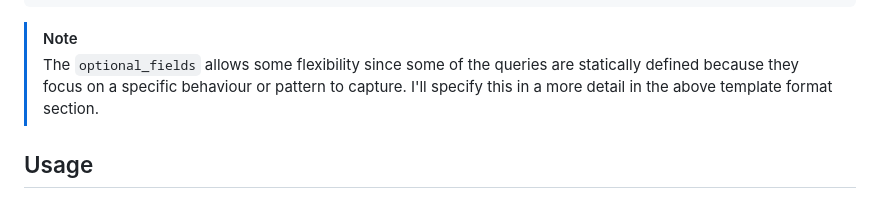
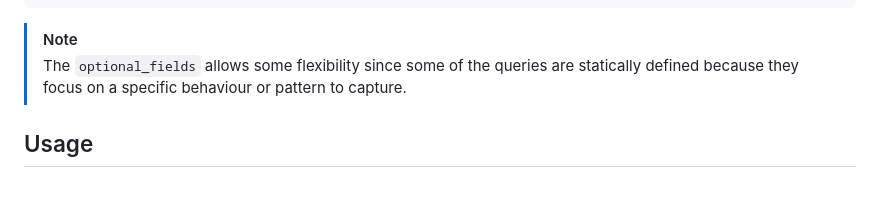
Before and after one commit to olofmagn/threatqueryx, a Markdown page: README.md, the part around one of its changes. Drawn GitHub-style.

```diff
--- a/README.md
+++ b/README.md
@@ -218,7 +218,7 @@ usernames_with_high_eventcount:
 
 
 > [!NOTE]
->  The `optional_fields` allows some flexibility since some of the queries are statically defined because they focus on a specific behaviour or pattern to capture. I'll specify this in a more detail in the above template format section.
+>  The `optional_fields` allows some flexibility since some of the queries are statically defined because they focus on a specific behaviour or pattern to capture.
 
 
 ##  Usage
```
Also changed, not shown: other parts of README.md (+17 -17 lines).
